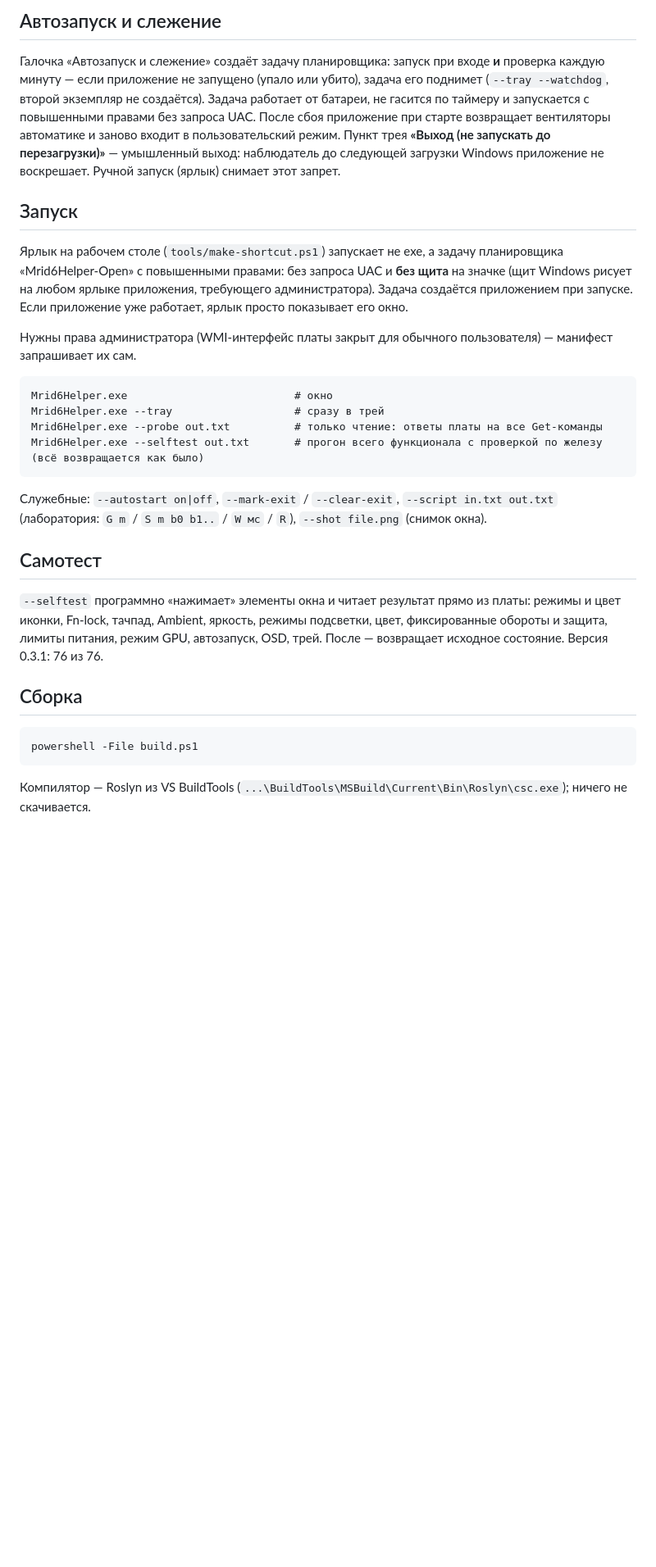
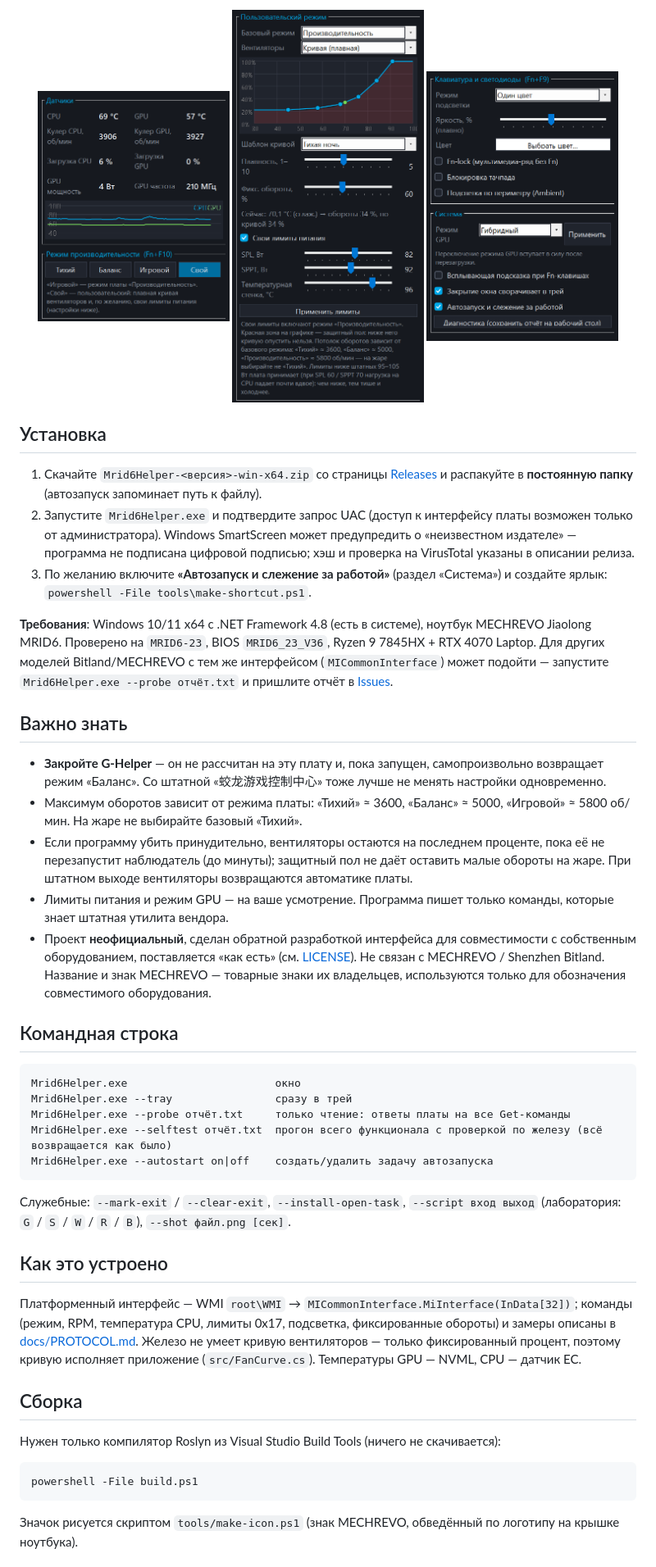
Before and after one commit to pepsykolya/mrid6-helper, a Markdown page: README.md, the part around one of its changes. Shown at 82% size. Rendered like a GitHub page; pictures changed too: docs/screenshots/01-overview.png (added), docs/screenshots/02-custom-mode.png (added), docs/screenshots/03-keyboard-system.png (added); blank space fills up the shorter version.

````diff
--- a/README.md
+++ b/README.md
@@ -35,40 +37,60 @@
 
-## Автозапуск и слежение
+<p align="center">
+<img src="docs/screenshots/01-overview.png" width="31%" alt="Датчики, график температур и режимы">
+<img src="docs/screenshots/02-custom-mode.png" width="31%" alt="Пользовательский режим: кривая вентиляторов и лимиты">
+<img src="docs/screenshots/03-keyboard-system.png" width="31%" alt="Клавиатура и система">
+</p>
 
-Галочка «Автозапуск и слежение» создаёт задачу планировщика: запуск при входе **и** проверка каждую минуту — если приложение не
-запущено (упало или убито), задача его поднимет (`--tray --watchdog`, второй экземпляр не создаётся). Задача работает от батареи,
-не гасится по таймеру и запускается с повышенными правами без запроса UAC. После сбоя приложение при старте возвращает вентиляторы
-автоматике и заново входит в пользовательский режим. Пункт трея **«Выход (не запускать до перезагрузки)»** — умышленный выход:
-наблюдатель до следующей загрузки Windows приложение не воскрешает. Ручной запуск (ярлык) снимает этот запрет.
+## Установка
 
-## Запуск
+1. Скачайте `Mrid6Helper-<версия>-win-x64.zip` со страницы [Releases](../../releases/latest) и распакуйте в **постоянную папку**
+   (автозапуск запоминает путь к файлу).
+2. Запустите `Mrid6Helper.exe` и подтвердите запрос UAC (доступ к интерфейсу платы возможен только от администратора).
+   Windows SmartScreen может предупредить о «неизвестном издателе» — программа не подписана цифровой подписью; хэш и проверка на
+   VirusTotal указаны в описании релиза.
+3. По желанию включите **«Автозапуск и слежение за работой»** (раздел «Система») и создайте ярлык: `powershell -File tools\make-shortcut.ps1`.
 
-Ярлык на рабочем столе (`tools/make-shortcut.ps1`) запускает не exe, а задачу планировщика «Mrid6Helper-Open» с повышенными правами:
-без запроса UAC и **без щита** на значке (щит Windows рисует на любом ярлыке приложения, требующего администратора). Задача создаётся
-приложением при запуске. Если приложение уже работает, ярлык просто показывает его окно.
+**Требования**: Windows 10/11 x64 с .NET Framework 4.8 (есть в системе), ноутбук MECHREVO Jiaolong MRID6. Проверено на `MRID6-23`,
+BIOS `MRID6_23_V36`, Ryzen 9 7845HX + RTX 4070 Laptop. Для других моделей Bitland/MECHREVO с тем же интерфейсом (`MICommonInterface`)
+может подойти — запустите `Mrid6Helper.exe --probe отчёт.txt` и пришлите отчёт в [Issues](../../issues).
 
-Нужны права администратора (WMI-интерфейс платы закрыт для обычного пользователя) — манифест запрашивает их сам.
+## Важно знать
+
+* **Закройте G-Helper** — он не рассчитан на эту плату и, пока запущен, самопроизвольно возвращает режим «Баланс». Со штатной
+  «蛟龙游戏控制中心» тоже лучше не менять настройки одновременно.
+* Максимум оборотов зависит от режима платы: «Тихий» ≈ 3600, «Баланс» ≈ 5000, «Игровой» ≈ 5800 об/мин. На жаре не выбирайте базовый «Тихий».
+* Если программу убить принудительно, вентиляторы остаются на последнем проценте, пока её не перезапустит наблюдатель (до минуты);
+  защитный пол не даёт оставить малые обороты на жаре. При штатном выходе вентиляторы возвращаются автоматике платы.
+* Лимиты питания и режим GPU — на ваше усмотрение. Программа пишет только команды, которые знает штатная утилита вендора.
+* Проект **неофициальный**, сделан обратной разработкой интерфейса для совместимости с собственным оборудованием, поставляется «как есть»
+  (см. [LICENSE](LICENSE)). Не связан с MECHREVO / Shenzhen Bitland. Название и знак MECHREVO — товарные знаки их владельцев,
+  используются только для обозначения совместимого оборудования.
+
+## Командная строка
 
 ```
-Mrid6Helper.exe                          # окно
-Mrid6Helper.exe --tray                   # сразу в трей
-Mrid6Helper.exe --probe out.txt          # только чтение: ответы платы на все Get-команды
-Mrid6Helper.exe --selftest out.txt       # прогон всего функционала с проверкой по железу (всё возвращается как было)
+Mrid6Helper.exe                       окно
+Mrid6Helper.exe --tray                сразу в трей
+Mrid6Helper.exe --probe отчёт.txt     только чтение: ответы платы на все Get-команды
+Mrid6Helper.exe --selftest отчёт.txt  прогон всего функционала с проверкой по железу (всё возвращается как было)
+Mrid6Helper.exe --autostart on|off    создать/удалить задачу автозапуска
 ```
 
-Служебные: `--autostart on|off`, `--mark-exit` / `--clear-exit`, `--script in.txt out.txt` (лаборатория: `G m` / `S m b0 b1..` / `W мс` / `R`), `--shot file.png` (снимок окна).
+Служебные: `--mark-exit` / `--clear-exit`, `--install-open-task`, `--script вход выход` (лаборатория: `G` / `S` / `W` / `R` / `B`), `--shot файл.png [сек]`.
 
-## Самотест
+## Как это устроено
 
-`--selftest` программно «нажимает» элементы окна и читает результат прямо из платы: режимы и цвет иконки, Fn-lock, тачпад, Ambient,
-яркость, режимы подсветки, цвет, фиксированные обороты и защита, лимиты питания, режим GPU, автозапуск, OSD, трей. После — возвращает
-исходное состояние. Версия 0.3.1: 76 из 76.
+Платформенный интерфейс — WMI `root\WMI` → `MICommonInterface.MiInterface(InData[32])`; команды (режим, RPM, температура CPU, лимиты
+0x17, подсветка, фиксированные обороты) и замеры описаны в [docs/PROTOCOL.md](docs/PROTOCOL.md). Железо не умеет кривую вентиляторов —
+только фиксированный процент, поэтому кривую исполняет приложение (`src/FanCurve.cs`). Температуры GPU — NVML, CPU — датчик EC.
 
 ## Сборка
+
+Нужен только компилятор Roslyn из Visual Studio Build Tools (ничего не скачивается):
 
 ```
 powershell -File build.ps1
 ```
 
-Компилятор — Roslyn из VS BuildTools (`...\BuildTools\MSBuild\Current\Bin\Roslyn\csc.exe`); ничего не скачивается.
+Значок рисуется скриптом `tools/make-icon.ps1` (знак MECHREVO, обведённый по логотипу на крышке ноутбука).
 
````
Also changed, not shown: other parts of README.md (+32 -44 lines), README.en.md (added, +81 -0 lines), docs/JOURNAL.md (+10 -0 lines), assets/preview.png (added), docs/screenshots/hero.png (added), 5 other files.
